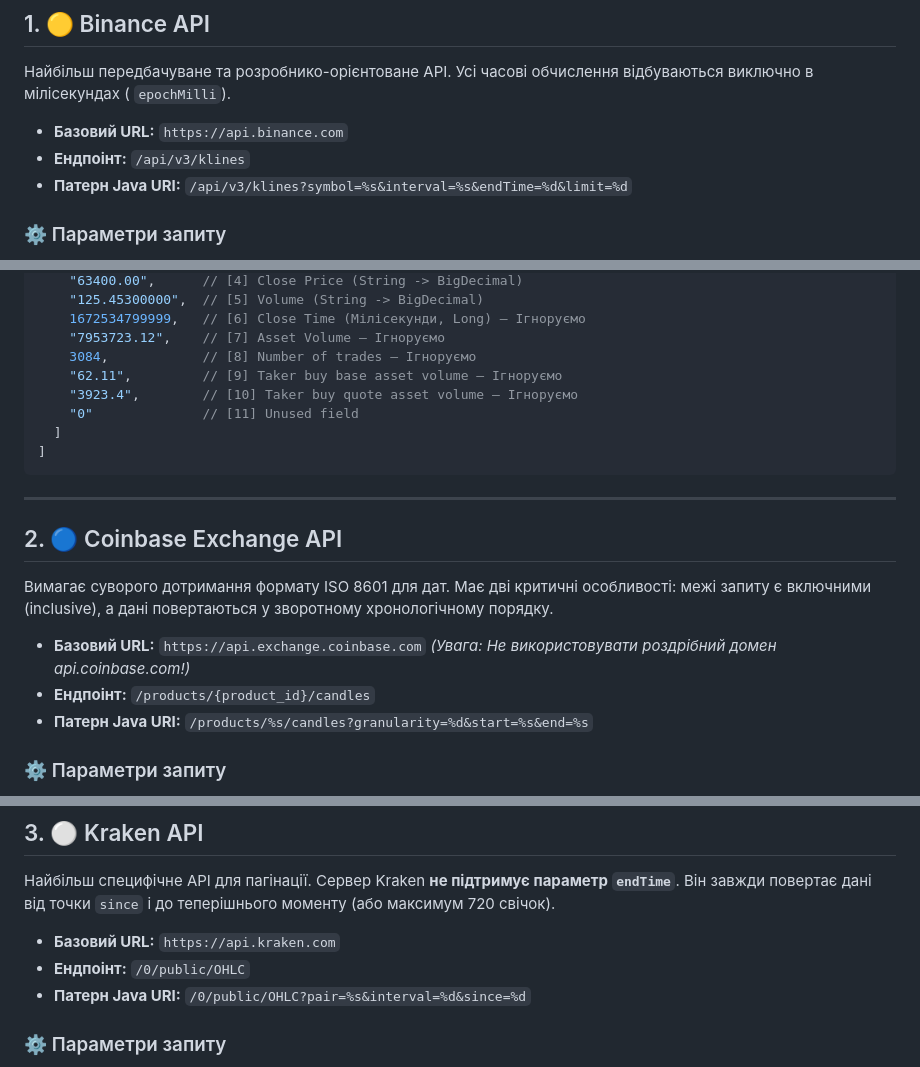
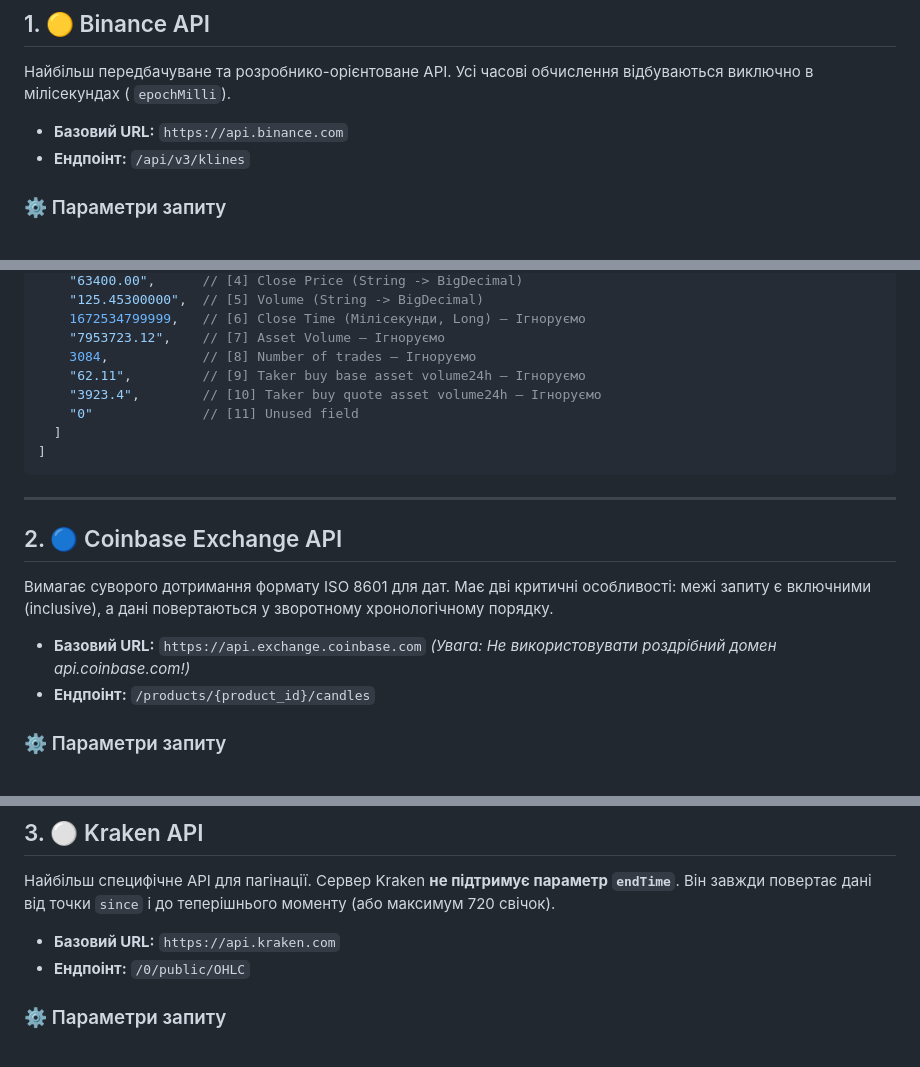
Before and after one commit to rudyevhenii/crypto-aggregator, a Markdown page: docs/EXCHANGES_OHLC.md, 3 parts joined by grey strips. Drawn GitHub-style.

```diff
--- a/docs/EXCHANGES_OHLC.md
+++ b/docs/EXCHANGES_OHLC.md
@@ -23,7 +23,6 @@
 
 * **Базовий URL:** `https://api.binance.com`
 * **Ендпоінт:** `/api/v3/klines`
-* **Патерн Java URI:** `/api/v3/klines?symbol=%s&interval=%s&endTime=%d&limit=%d`
 
 ### ⚙️ Параметри запиту
 
@@ -52,8 +51,8 @@
     1672534799999,   // [6] Close Time (Мілісекунди, Long) — Ігноруємо
     "7953723.12",    // [7] Asset Volume — Ігноруємо
     3084,            // [8] Number of trades — Ігноруємо
-    "62.11",         // [9] Taker buy base asset volume — Ігноруємо
-    "3923.4",        // [10] Taker buy quote asset volume — Ігноруємо
+    "62.11",         // [9] Taker buy base asset volume24h — Ігноруємо
+    "3923.4",        // [10] Taker buy quote asset volume24h — Ігноруємо
     "0"              // [11] Unused field
   ]
 ]
@@ -68,7 +67,6 @@
 
 * **Базовий URL:** `https://api.exchange.coinbase.com` *(Увага: Не використовувати роздрібний домен api.coinbase.com!)*
 * **Ендпоінт:** `/products/{product_id}/candles`
-* **Патерн Java URI:** `/products/%s/candles?granularity=%d&start=%s&end=%s`
 
 ### ⚙️ Параметри запиту
 
@@ -105,7 +103,6 @@
 
 * **Базовий URL:** `https://api.kraken.com`
 * **Ендпоінт:** `/0/public/OHLC`
-* **Патерн Java URI:** `/0/public/OHLC?pair=%s&interval=%d&since=%d`
 
 ### ⚙️ Параметри запиту
 
```
Also changed, not shown: docs/EXCHANGES_24H_TICKER_STATISTICS.md (added, +116 -0 lines), docs/EXCHANGES_WS_TICKER.md (+3 -3 lines).
